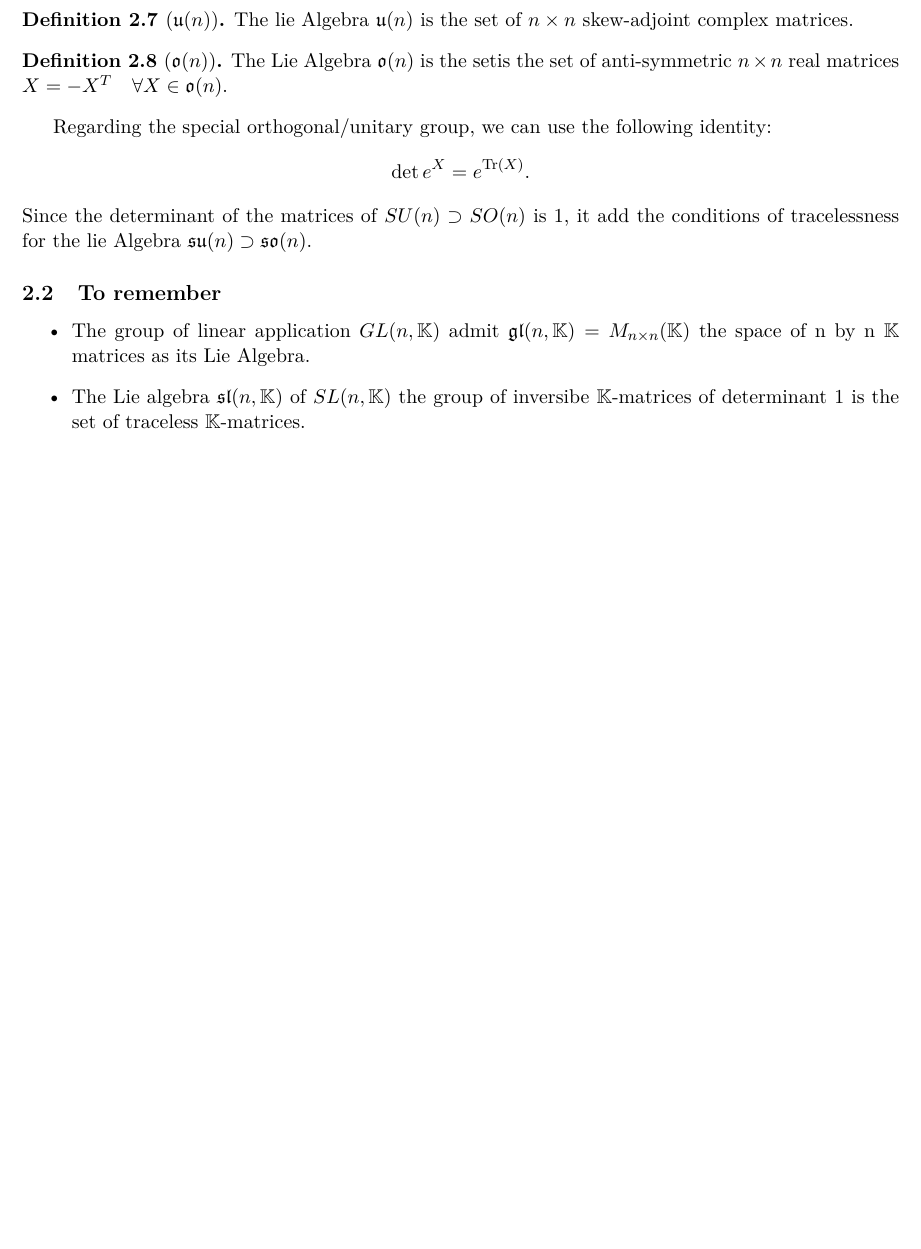
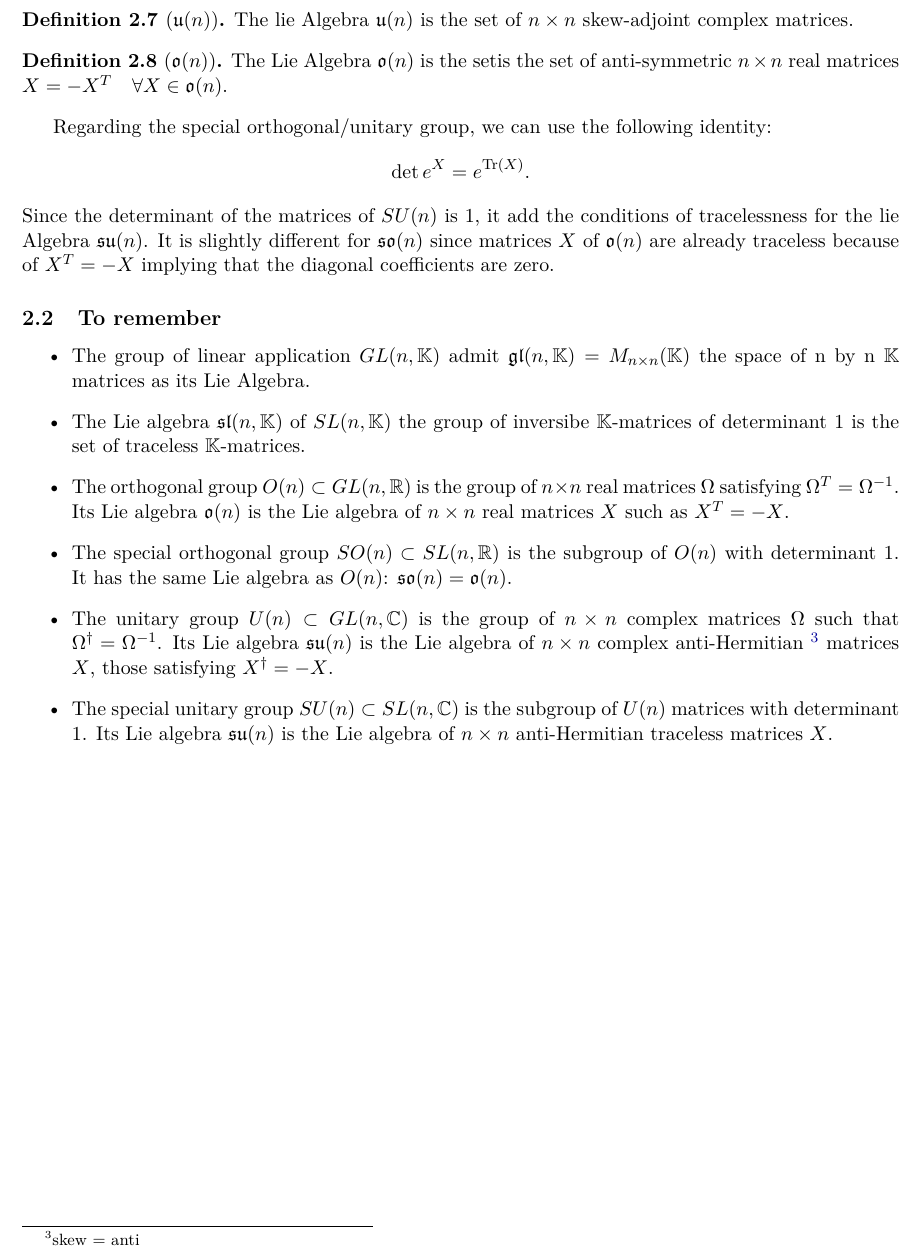
Before and after one commit to BioNils/Quantum_Theory_Groups_and_Representations, a LaTeX document (Quantum_theory_grousp_representations_note.tex): part of page 6 of 6, cut so that both start at the same text, the shorter picture padded with empty space. Compiled offline with XeLaTeX.

Commit message:
save 21/02

```diff
--- a/Quantum_theory_grousp_representations_note.tex
+++ b/Quantum_theory_grousp_representations_note.tex
@@ -383,10 +383,14 @@ Regarding the special orthogonal/unitary group, we can use the following identit
 \begin{equation*}
     \det e^{X} = e^{\text{Tr}(X)}.
 \end{equation*}
-Since the determinant of the matrices of $SU(n)\supset SO(n)$ is $1$, it add the conditions of tracelessness for the lie Algebra  $\mathfrak{su}(n) \supset \mathfrak{so}(n)$.
+Since the determinant of the matrices of $SU(n)$ is $1$, it add the conditions of tracelessness for the lie Algebra  $\mathfrak{su}(n)$. It is slightly different for $\mathfrak{so}(n)$ since matrices $X$ of $\mathfrak{o}(n)$ are already traceless because of $X^T = -X$ implying that the diagonal coefficients are zero.
 \subsection{To remember}
 \begin{itemize}
     \item The group of linear application $GL(n,\mathbb{K})$ admit $\mathfrak{gl}(n, \mathbb{K}) = M_{n\times n}(\mathbb{K})$ the space of n by n $\mathbb{K}$ matrices as its Lie Algebra.
     \item The Lie algebra $\mathfrak{sl}(n,\mathbb{K})$ of $SL(n,\mathbb{K})$ the group of inversibe  $\mathbb{K}$-matrices of determinant $1$ is the set of traceless $\mathbb{K}$-matrices.
+    \item The orthogonal group $O(n) \subset  GL(n, \mathbb{R})$ is the group of $n \times n$ real matrices $\Omega$ satisfying $\Omega^T = \Omega^{-1}$. Its Lie algebra $\mathfrak{o}(n)$ is the Lie algebra of $n \times n$ real matrices $X$ such as $X^T = -X$.
+    \item The special orthogonal group $SO(n) \subset SL(n,\mathbb{R})$ is the subgroup of $O(n)$ with determinant $1$. It has the same Lie algebra as $O(n)$: $\mathfrak{so}(n) = \mathfrak{o}(n)$.
+    \item The unitary group  $U(n)\subset GL(n,\mathbb{C})$ is the group of $n \times n$ complex matrices $\Omega$ such that $\Omega^\dagger = \Omega^{-1}$. Its Lie algebra $\mathfrak{su}(n)$ is the Lie algebra of $n \times n$ complex anti-Hermitian \footnote{skew = anti} matrices $X$, those satisfying $X^\dagger = -X$.
+    \item The special unitary group $SU(n)\subset SL(n,\mathbb{C})$ is the subgroup of $U(n)$ matrices with determinant 1. Its Lie algebra $\mathfrak{su}(n)$ is the Lie algebra of $n \times n$ anti-Hermitian  traceless matrices $X$.
 \end{itemize}
 \end{document}
```
Also changed, not shown: Quantum_theory_grousp_representations_note.pdf, 2 other files.
